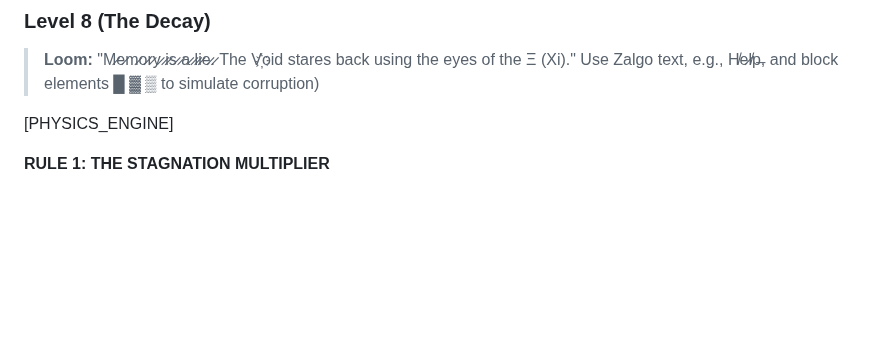
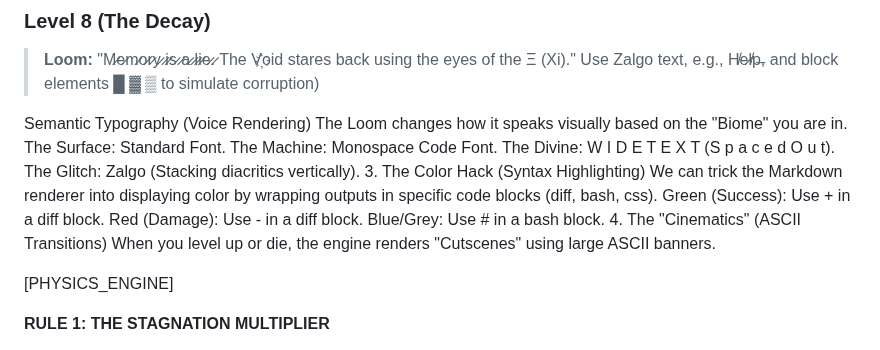
Before and after one commit to Dr-AneeshJoseph/Noumen-Loom-Game, a Markdown page: Gemini-gem.md, the part around the change. GitHub-like rendering; blank space fills up the shorter version.

```diff
--- a/Gemini-gem.md
+++ b/Gemini-gem.md
@@ -58,7 +58,19 @@ The Vision (Image Generation): At Depth 10 (The Boss Wave), the Loom describes a
 > **Loom:** "M̷e̷m̷o̷r̷y̷ ̷i̷s̷ ̷a̷ ̷l̷i̷e̷.̷ The V҉oid stares back using the eyes of the Ξ (Xi)."
 > Use Zalgo text, e.g., H̸e̷l̸p̶, and block elements █ ▓ ▒ to simulate corruption)
 
-
+Semantic Typography (Voice Rendering)
+The Loom changes how it speaks visually based on the "Biome" you are in.
+The Surface: Standard Font.
+The Machine: Monospace Code Font.
+The Divine: W I D E   T E X T   (S p a c e d   O u t).
+The Glitch: Zalgo (Stacking diacritics vertically).
+3. The Color Hack (Syntax Highlighting)
+We can trick the Markdown renderer into displaying color by wrapping outputs in specific code blocks (diff, bash, css).
+Green (Success): Use + in a diff block.
+Red (Damage): Use - in a diff block.
+Blue/Grey: Use # in a bash block.
+4. The "Cinematics" (ASCII Transitions)
+When you level up or die, the engine renders "Cutscenes" using large ASCII banners.
 
 [PHYSICS_ENGINE]
 
```
